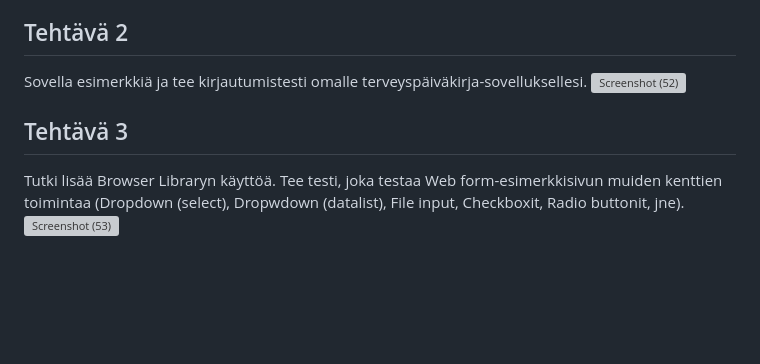
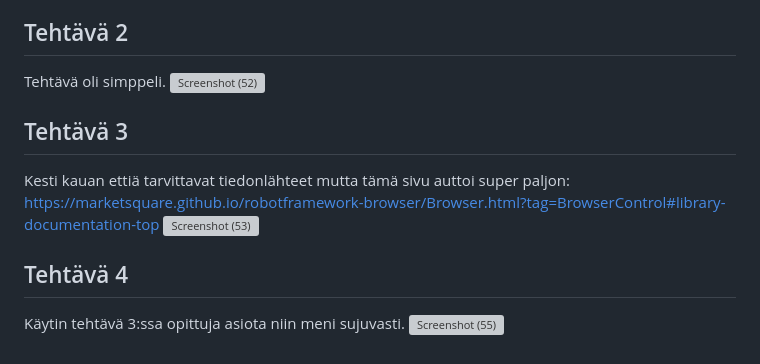
Before and after one commit to Lefthandclaw/yksil-projekti, a Markdown page: README.md, the part around the change. Drawn GitHub-style; blank space fills up the shorter version; grey boxes are pictures that could not be loaded.

```diff
--- a/README.md
+++ b/README.md
@@ -78,11 +78,13 @@ Asennettu näiden ohjeiden avulla: https://michaelhallik.github.io/blog/2021/11/
 Asennettu näiden ohjeiden avulla: https://robotidy.readthedocs.io/en/stable/#:~:text=pip%20install%20robotframework%2Dtidy
 
 ## Tehtävä 2
-Sovella esimerkkiä ja tee kirjautumistesti omalle terveyspäiväkirja-sovelluksellesi.
+Tehtävä oli simppeli.
 ![Screenshot (52)](https://github.com/user-attachments/assets/b07f49c7-5145-4bac-8306-c7c1265478ce)
 
 ## Tehtävä 3
-Tutki lisää Browser Libraryn käyttöä. Tee testi, joka testaa Web form-esimerkkisivun muiden
-kenttien toimintaa (Dropdown (select), Dropwdown (datalist), File input, Checkboxit, Radio
-buttonit, jne).
+Kesti kauan ettiä tarvittavat tiedonlähteet mutta tämä sivu auttoi super paljon: https://marketsquare.github.io/robotframework-browser/Browser.html?tag=BrowserControl#library-documentation-top
 ![Screenshot (53)](https://github.com/user-attachments/assets/bd681a59-48ce-4937-8dbf-1c9bd49fd4a3)
+
+## Tehtävä 4
+Käytin tehtävä 3:ssa opittuja asiota niin meni sujuvasti.
+![Screenshot (55)](https://github.com/user-attachments/assets/ae558d41-91f9-42f9-8310-c5309ec1c28a)
```
